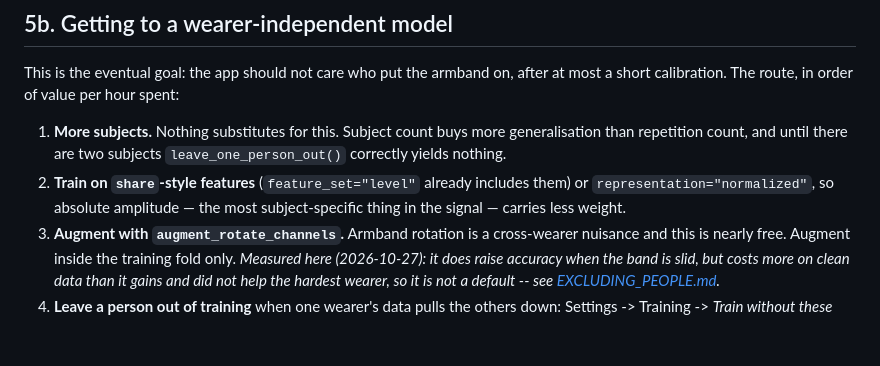
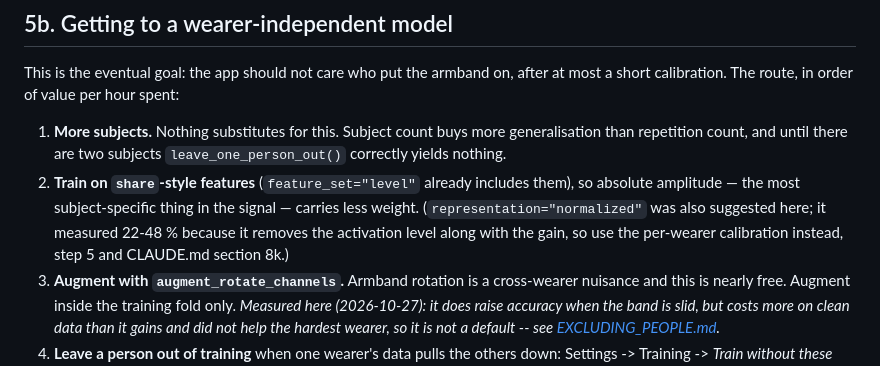
Before and after one commit to Inszert/emg, a Markdown page: docs/ML_PIPELINE.md, the part around the change. Drawn GitHub-style; blank space fills up the shorter version.

```diff
--- a/docs/ML_PIPELINE.md
+++ b/docs/ML_PIPELINE.md
@@ -478,8 +478,10 @@ after at most a short calibration. The route, in order of value per hour spent:
    generalisation than repetition count, and until there are two subjects
    `leave_one_person_out()` correctly yields nothing.
 2. **Train on `share`-style features** (`feature_set="level"` already includes
-   them) or `representation="normalized"`, so absolute amplitude — the most
-   subject-specific thing in the signal — carries less weight.
+   them), so absolute amplitude — the most subject-specific thing in the signal —
+   carries less weight. (`representation="normalized"` was also suggested here; it
+   measured 22-48 % because it removes the activation level along with the gain,
+   so use the per-wearer calibration instead, step 5 and CLAUDE.md section 8k.)
 3. **Augment with `augment_rotate_channels`.** Armband rotation is a
    cross-wearer nuisance and this is nearly free. Augment inside the training
    fold only. *Measured here (2026-10-27): it does raise accuracy when the band
```
Also changed, not shown: docs/MODELS_COMPARED.md (+5 -0 lines), docs/PUBLICATION_CHECK.md (+3 -0 lines).
